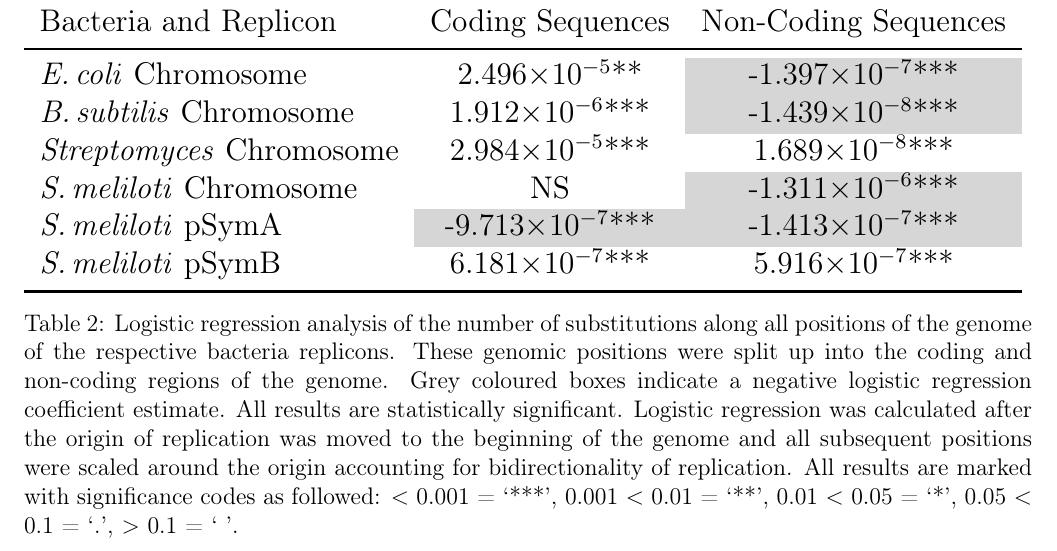
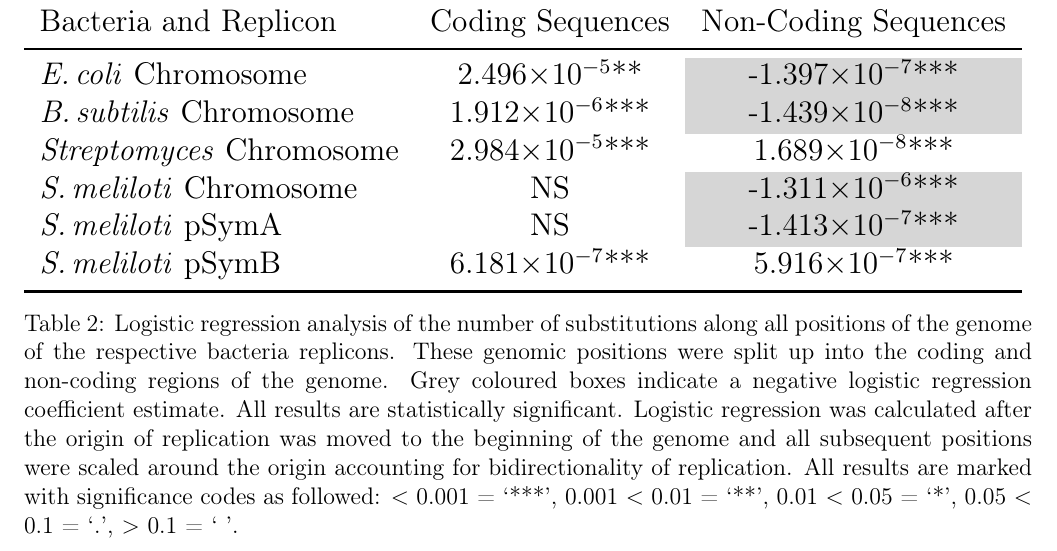
Before and after one commit to dlato/Thesis_Update, a LaTeX thesis (Daniella_Thesis_Update.tex): part of page 6 of 8, cut so that both start at the same text. Compiled offline with pdfLaTeX.

Commit message:
updated PA cod log reg

```diff
--- a/Daniella_Thesis_Update.tex
+++ b/Daniella_Thesis_Update.tex
@@ -365,7 +365,7 @@ Determine next steps for inversions and gene expression paper.
 			\bass Chromosome & 1.912\e{-6}*** & \cc-1.439\e{-8}***\\
 			\strep Chromosome & 2.984\e{-5}*** & 1.689\e{-8}***\\
 			\smel Chromosome & NS & \cc -1.311\e{-6}***\\
-			\smel pSymA & \cc-9.713\e{-7}*** & \cc-1.413\e{-7}***\\
+			\smel pSymA & NS & \cc-1.413\e{-7}***\\
 			\smel pSymB & 6.181\e{-7}*** & 5.916\e{-7}***\\
 			\bottomrule
 		\end{tabular}
```
